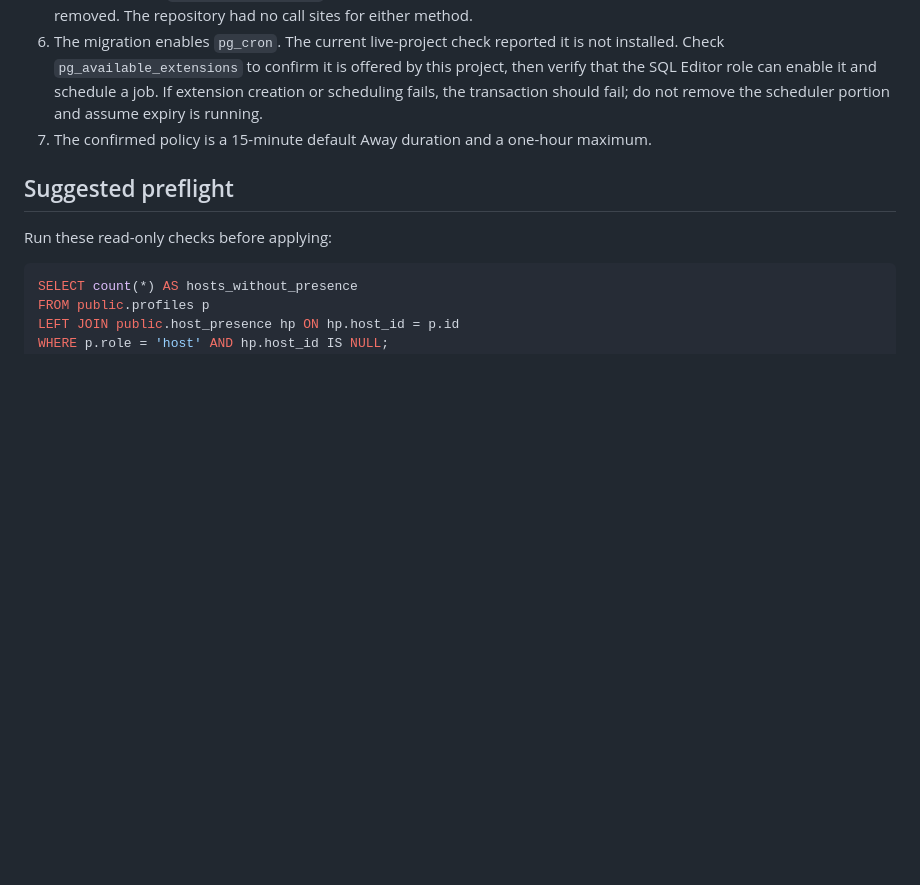
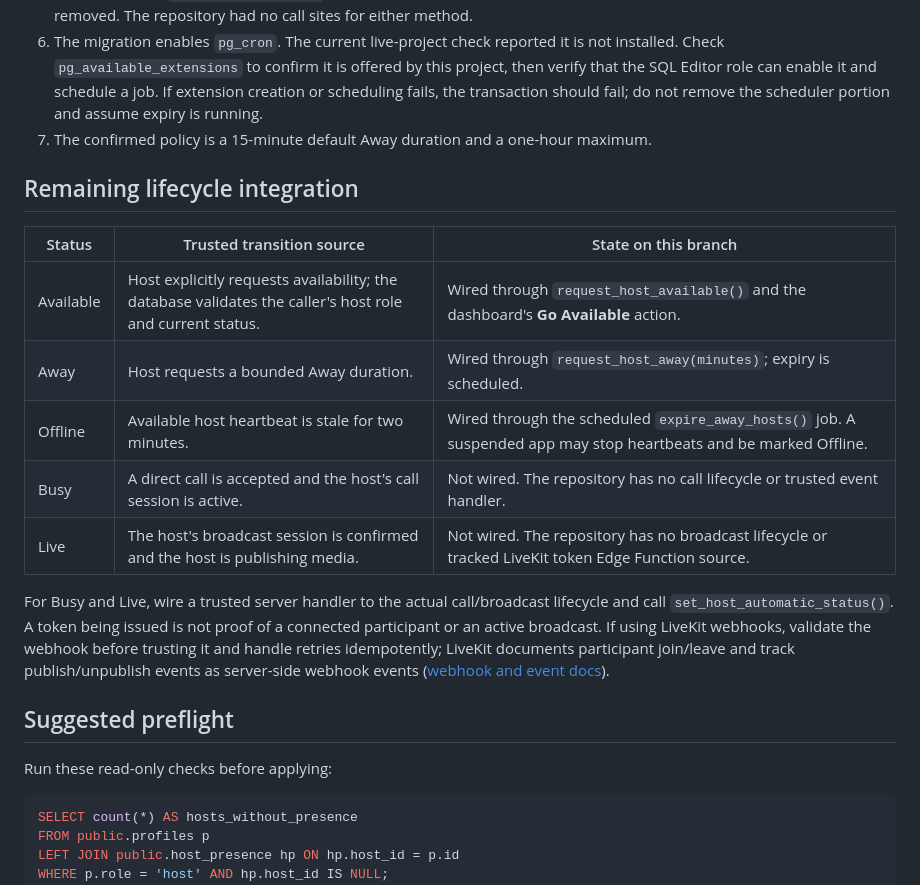
Before and after one commit to tobyadegoke/video-chat-mvp, a Markdown page: supabase/migrations/README-host-presence-review.md, the part around the change. GitHub-like rendering; blank space fills up the shorter version.

Commit message:
Document remaining host lifecycle transition wiring

```diff
--- a/supabase/migrations/README-host-presence-review.md
+++ b/supabase/migrations/README-host-presence-review.md
@@ -28,6 +28,18 @@ Branch: `priority-1/host-presence-foundation`
 5. The guest app's `HostPresenceService` is read-only; its unused status upsert and heartbeat update methods were removed. The repository had no call sites for either method.
 6. The migration enables `pg_cron`. The current live-project check reported it is not installed. Check `pg_available_extensions` to confirm it is offered by this project, then verify that the SQL Editor role can enable it and schedule a job. If extension creation or scheduling fails, the transaction should fail; do not remove the scheduler portion and assume expiry is running.
 7. The confirmed policy is a 15-minute default Away duration and a one-hour maximum.
+
+## Remaining lifecycle integration
+
+| Status | Trusted transition source | State on this branch |
+| --- | --- | --- |
+| Available | Host explicitly requests availability; the database validates the caller's host role and current status. | Wired through `request_host_available()` and the dashboard's **Go Available** action. |
+| Away | Host requests a bounded Away duration. | Wired through `request_host_away(minutes)`; expiry is scheduled. |
+| Offline | Available host heartbeat is stale for two minutes. | Wired through the scheduled `expire_away_hosts()` job. A suspended app may stop heartbeats and be marked Offline. |
+| Busy | A direct call is accepted and the host's call session is active. | Not wired. The repository has no call lifecycle or trusted event handler. |
+| Live | The host's broadcast session is confirmed and the host is publishing media. | Not wired. The repository has no broadcast lifecycle or tracked LiveKit token Edge Function source. |
+
+For Busy and Live, wire a trusted server handler to the actual call/broadcast lifecycle and call `set_host_automatic_status()`. A token being issued is not proof of a connected participant or an active broadcast. If using LiveKit webhooks, validate the webhook before trusting it and handle retries idempotently; LiveKit documents participant join/leave and track publish/unpublish events as server-side webhook events ([webhook and event docs](https://docs.livekit.io/intro/basics/rooms-participants-tracks/webhooks-events/)).
 
 ## Suggested preflight
 
```
